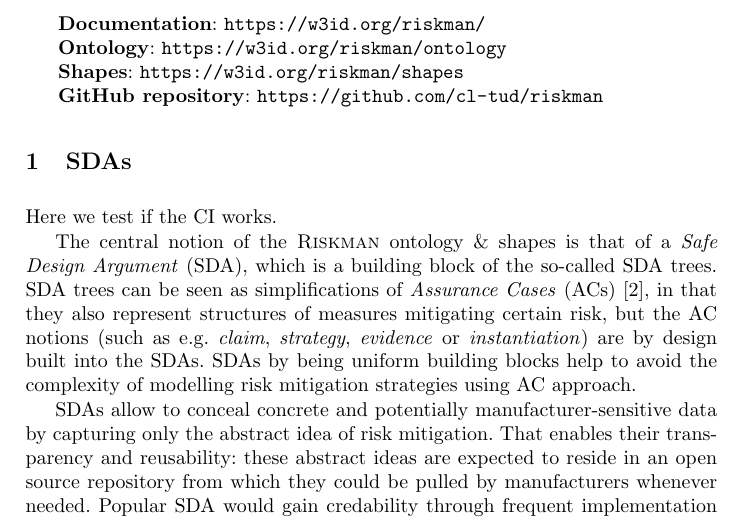
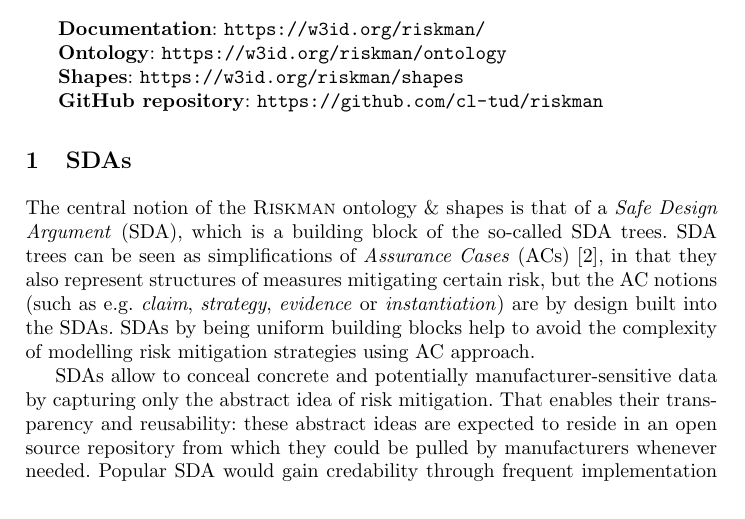
Before and after one commit to cl-tud/sda-explanations, a LaTeX paper (main.tex): part of page 1 of 4, cut so that both start at the same text. Compiled offline with pdfLaTeX.

Commit message:
Remove test

```diff
--- a/main.tex
+++ b/main.tex
@@ -73,9 +73,6 @@
 
 
 \section{SDAs}
-
-Here we test if the CI works.
-
 \input{sections/sda}
 
 \section{Insulin infusion pump example}
```
